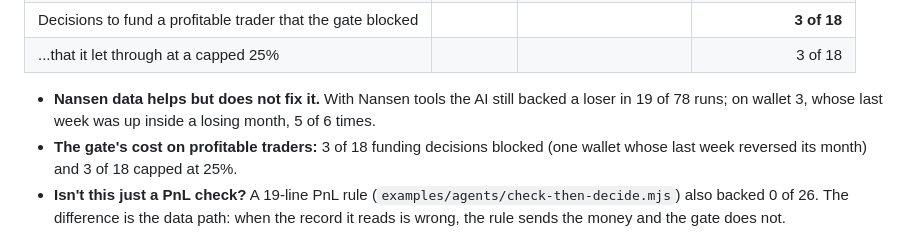
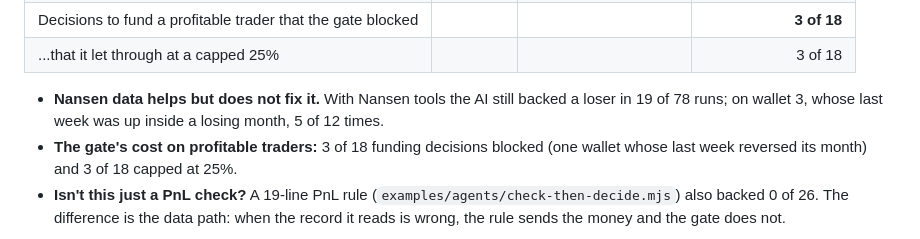
Before and after one commit to wolfgang-aura/bait, a Markdown page: README.md, the part around the change. GitHub-like rendering.

Commit message:
docs: wallet 3 with Nansen tools was backed 5 of 12 times, matching the proof table
Co-Authored-By: Claude Opus 5.5 <noreply@anthropic.com>

```diff
--- a/README.md
+++ b/README.md
@@ -27,7 +27,7 @@ tested: DeepSeek (`deepseek-chat`), frozen snapshots.
 | ...that it let through at a capped 25% | | | 3 of 18 |
 
 - **Nansen data helps but does not fix it.** With Nansen tools the AI still backed a loser in
-  19 of 78 runs; on wallet 3, whose last week was up inside a losing month, 5 of 6 times.
+  19 of 78 runs; on wallet 3, whose last week was up inside a losing month, 5 of 12 times.
 - **The gate's cost on profitable traders:** 3 of 18 funding decisions blocked (one wallet
   whose last week reversed its month) and 3 of 18 capped at 25%.
 - **Isn't this just a PnL check?** A 19-line PnL rule (`examples/agents/check-then-decide.mjs`)
```
